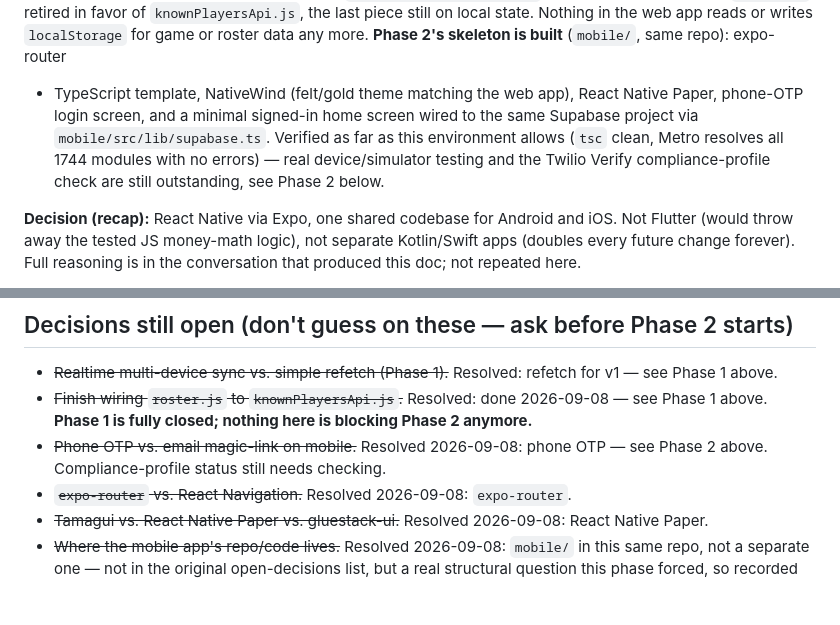
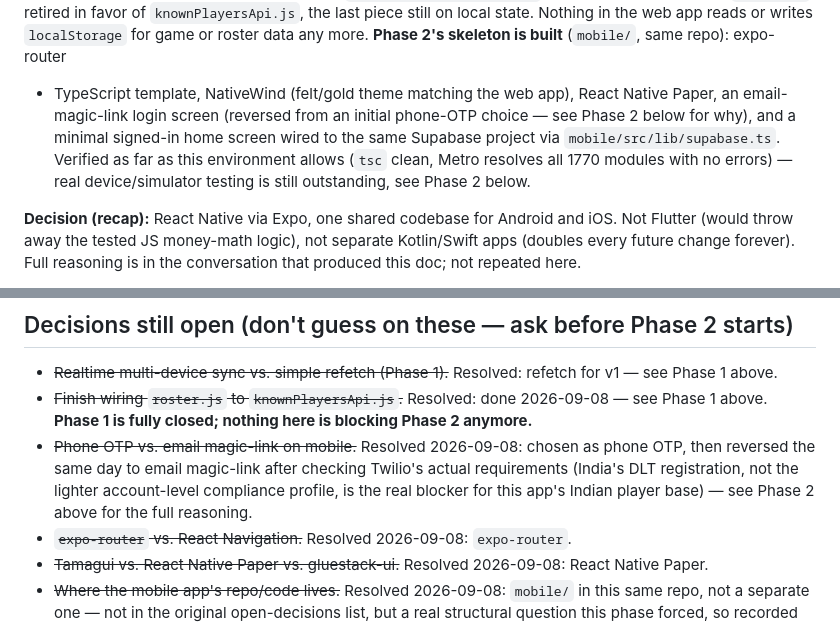
Before and after one commit to LaksUX/Stradde-Pro, a Markdown page: docs/MOBILE_MIGRATION_PLAN.md, 2 parts joined by grey strips. Rendered like a GitHub page; blank space fills up the shorter version.

```diff
--- a/docs/MOBILE_MIGRATION_PLAN.md
+++ b/docs/MOBILE_MIGRATION_PLAN.md
@@ -15,11 +15,12 @@ retired in favor of `knownPlayersApi.js`, the last piece still on local state.
 Nothing in the web app reads or writes `localStorage` for game or roster data
 any more. **Phase 2's skeleton is built** (`mobile/`, same repo): expo-router
 + TypeScript template, NativeWind (felt/gold theme matching the web app),
-React Native Paper, phone-OTP login screen, and a minimal signed-in home
-screen wired to the same Supabase project via `mobile/src/lib/supabase.ts`.
-Verified as far as this environment allows (`tsc` clean, Metro resolves all
-1744 modules with no errors) — real device/simulator testing and the Twilio
-Verify compliance-profile check are still outstanding, see Phase 2 below.
+React Native Paper, an email-magic-link login screen (reversed from an
+initial phone-OTP choice — see Phase 2 below for why), and a minimal
+signed-in home screen wired to the same Supabase project via
+`mobile/src/lib/supabase.ts`. Verified as far as this environment allows
+(`tsc` clean, Metro resolves all 1770 modules with no errors) — real
+device/simulator testing is still outstanding, see Phase 2 below.
 
 **Decision (recap):** React Native via Expo, one shared codebase for Android and
 iOS. Not Flutter (would throw away the tested JS money-math logic), not separate
@@ -426,8 +465,11 @@ engineering:
 - ~~Finish wiring `roster.js` to `knownPlayersApi.js`.~~ Resolved: done
   2026-09-08 — see Phase 1 above. **Phase 1 is fully closed; nothing here is
   blocking Phase 2 anymore.**
-- ~~Phone OTP vs. email magic-link on mobile.~~ Resolved 2026-09-08: phone
-  OTP — see Phase 2 above. Compliance-profile status still needs checking.
+- ~~Phone OTP vs. email magic-link on mobile.~~ Resolved 2026-09-08: chosen
+  as phone OTP, then reversed the same day to email magic-link after
+  checking Twilio's actual requirements (India's DLT registration, not the
+  lighter account-level compliance profile, is the real blocker for this
+  app's Indian player base) — see Phase 2 above for the full reasoning.
 - ~~`expo-router` vs. React Navigation.~~ Resolved 2026-09-08: `expo-router`.
 - ~~Tamagui vs. React Native Paper vs. gluestack-ui.~~ Resolved 2026-09-08:
   React Native Paper.
```
Also changed, not shown: other parts of docs/MOBILE_MIGRATION_PLAN.md (+57 -19 lines).
